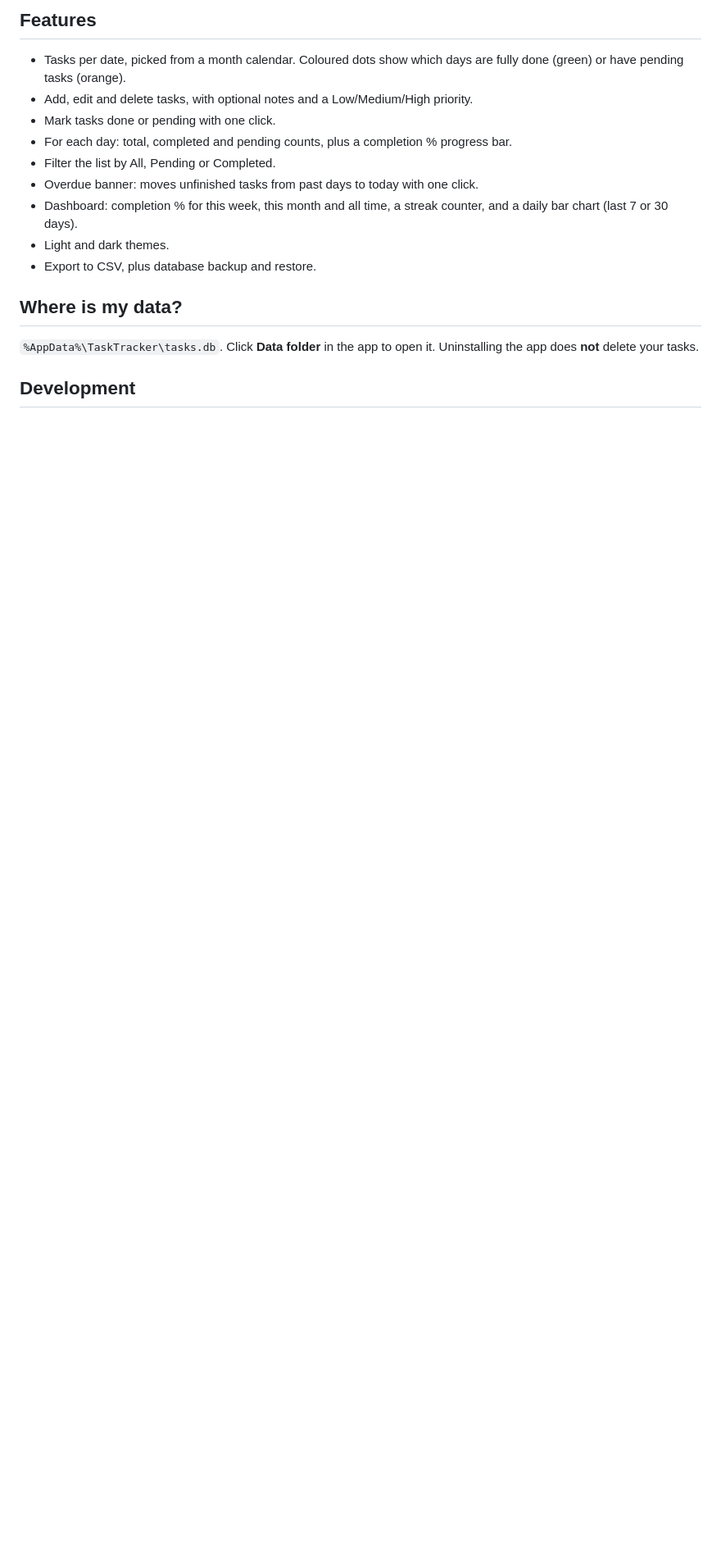
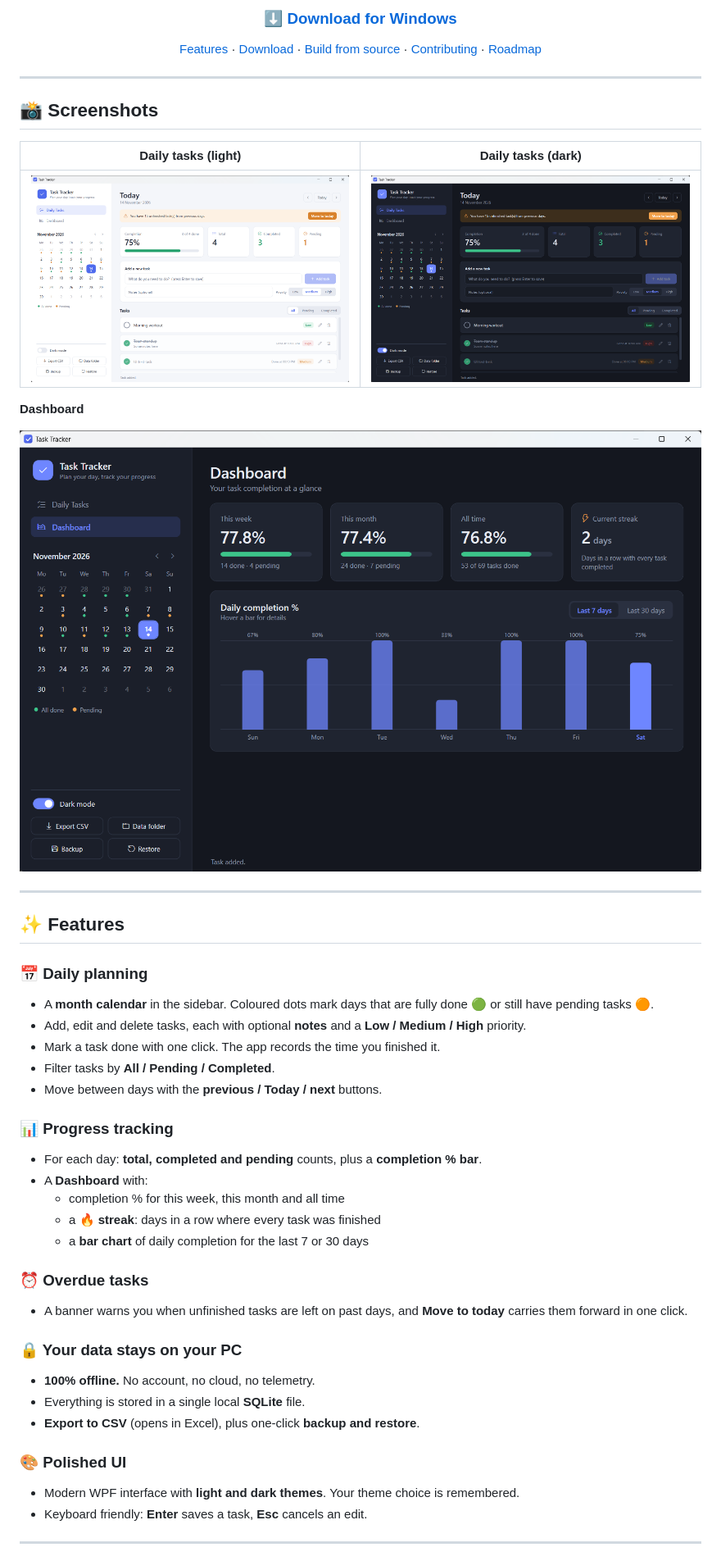
Before and after one commit to Darkethic06/TaskTracker, a Markdown page: README.md, the part around one of its changes. Shown at 82% size. Rendered like a GitHub page; pictures changed too: docs/screenshots/daily-tasks-dark.png (added), docs/screenshots/daily-tasks-light.png (added), docs/screenshots/dashboard-dark.png (added); blank space fills up the shorter version.

Commit message:
Add open-source docs, license, and screenshots

```diff
--- a/README.md
+++ b/README.md
@@ -6,17 +17,51 @@ Built with C# / .NET 8 / WPF and a local SQLite database.
 
-## Features
-- Tasks per date, picked from a month calendar. Coloured dots show which days are fully done (green) or have pending tasks (orange).
-- Add, edit and delete tasks, with optional notes and a Low/Medium/High priority.
-- Mark tasks done or pending with one click.
-- For each day: total, completed and pending counts, plus a completion % progress bar.
-- Filter the list by All, Pending or Completed.
-- Overdue banner: moves unfinished tasks from past days to today with one click.
-- Dashboard: completion % for this week, this month and all time, a streak counter, and a daily bar chart (last 7 or 30 days).
-- Light and dark themes.
-- Export to CSV, plus database backup and restore.
+### [⬇️ Download for Windows](https://github.com/Darkethic06/TaskTracker/releases/latest)
 
-## Where is my data?
-`%AppData%\TaskTracker\tasks.db`. Click **Data folder** in the app to open it.
-Uninstalling the app does **not** delete your tasks.
+[Features](#-features) · [Download](#-download--install) · [Build from source](#-build-from-source) · [Contributing](#-contributing) · [Roadmap](#-roadmap)
 
-## Development
+</div>
+
+---
+
+## 📸 Screenshots
+
+| Daily tasks (light) | Daily tasks (dark) |
+|---|---|
+| ![Daily tasks, light theme](docs/screenshots/daily-tasks-light.png) | ![Daily tasks, dark theme](docs/screenshots/daily-tasks-dark.png) |
+
+**Dashboard**
+
+![Dashboard, dark theme](docs/screenshots/dashboard-dark.png)
+
+---
+
+## ✨ Features
+
+### 📅 Daily planning
+- A **month calendar** in the sidebar. Coloured dots mark days that are fully done 🟢 or still have pending tasks 🟠.
+- Add, edit and delete tasks, each with optional **notes** and a **Low / Medium / High** priority.
+- Mark a task done with one click. The app records the time you finished it.
+- Filter tasks by **All / Pending / Completed**.
+- Move between days with the **previous / Today / next** buttons.
+
+### 📊 Progress tracking
+- For each day: **total, completed and pending** counts, plus a **completion % bar**.
+- A **Dashboard** with:
+  - completion % for this week, this month and all time
+  - a 🔥 **streak**: days in a row where every task was finished
+  - a **bar chart** of daily completion for the last 7 or 30 days
+
+### ⏰ Overdue tasks
+- A banner warns you when unfinished tasks are left on past days, and **Move to today** carries them forward in one click.
+
+### 🔒 Your data stays on your PC
+- **100% offline.** No account, no cloud, no telemetry.
+- Everything is stored in a single local **SQLite** file.
+- **Export to CSV** (opens in Excel), plus one-click **backup and restore**.
+
+### 🎨 Polished UI
+- Modern WPF interface with **light and dark themes**. Your theme choice is remembered.
+- Keyboard friendly: **Enter** saves a task, **Esc** cancels an edit.
+
+---
+
```
Also changed, not shown: other parts of README.md (+151 -18 lines), CONTRIBUTING.md (added, +77 -0 lines), docs/logo.png (added), 1 other file.
